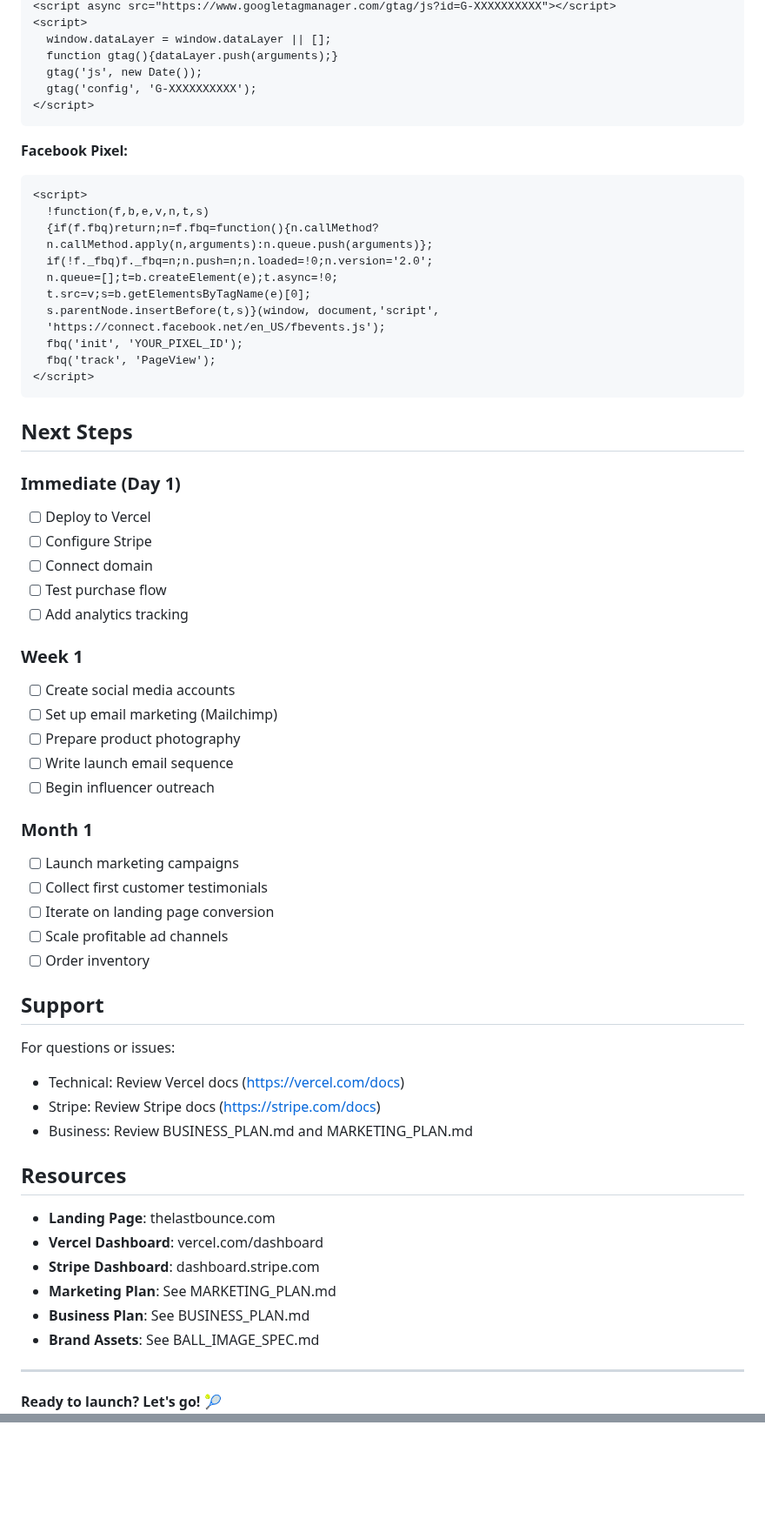
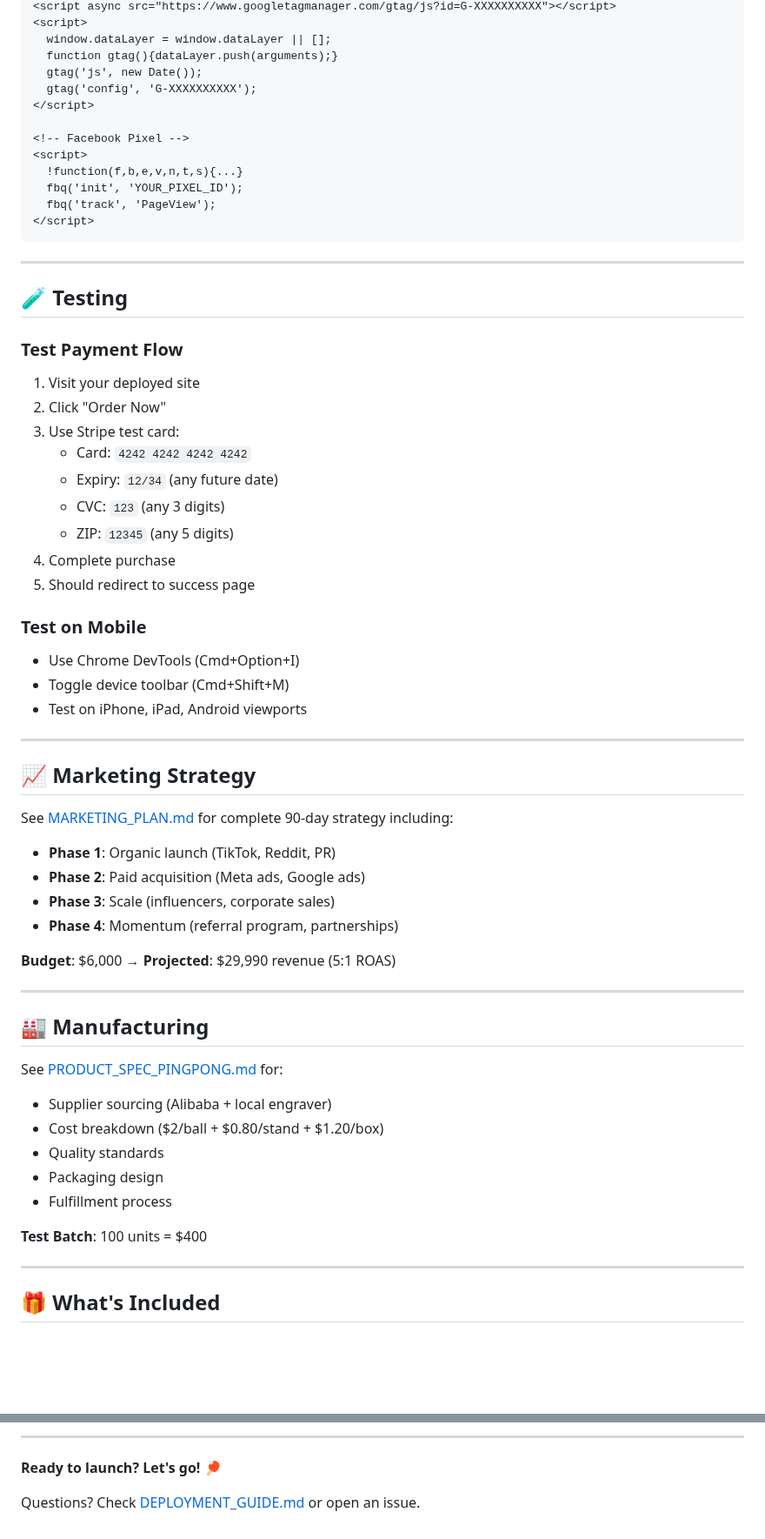
Before and after one commit to windsurftemplate/thelastbounce, a Markdown page: README.md, 2 parts joined by grey strips. Shown at 87% size. GitHub-like rendering; blank space fills up the shorter version.

````diff
--- a/README.md
+++ b/README.md
@@ -158,63 +162,65 @@ Edit [index.html](index.html) `<head>`:
   gtag('js', new Date());
   gtag('config', 'G-XXXXXXXXXX');
 </script>
-```
 
-**Facebook Pixel:**
-```html
+<!-- Facebook Pixel -->
 <script>
-  !function(f,b,e,v,n,t,s)
-  {if(f.fbq)return;n=f.fbq=function(){n.callMethod?
-  n.callMethod.apply(n,arguments):n.queue.push(arguments)};
-  if(!f._fbq)f._fbq=n;n.push=n;n.loaded=!0;n.version='2.0';
-  n.queue=[];t=b.createElement(e);t.async=!0;
-  t.src=v;s=b.getElementsByTagName(e)[0];
-  s.parentNode.insertBefore(t,s)}(window, document,'script',
-  'https://connect.facebook.net/en_US/fbevents.js');
+  !function(f,b,e,v,n,t,s){...}
   fbq('init', 'YOUR_PIXEL_ID');
   fbq('track', 'PageView');
 </script>
 ```
 
-## Next Steps
+---
 
-### Immediate (Day 1)
-- [ ] Deploy to Vercel
-- [ ] Configure Stripe
-- [ ] Connect domain
-- [ ] Test purchase flow
-- [ ] Add analytics tracking
+## 🧪 Testing
 
-### Week 1
-- [ ] Create social media accounts
-- [ ] Set up email marketing (Mailchimp)
-- [ ] Prepare product photography
-- [ ] Write launch email sequence
-- [ ] Begin influencer outreach
+### Test Payment Flow
 
-### Month 1
-- [ ] Launch marketing campaigns
-- [ ] Collect first customer testimonials
-- [ ] Iterate on landing page conversion
-- [ ] Scale profitable ad channels
-- [ ] Order inventory
+1. Visit your deployed site
+2. Click "Order Now"
+3. Use Stripe test card:
+   - Card: `4242 4242 4242 4242`
+   - Expiry: `12/34` (any future date)
+   - CVC: `123` (any 3 digits)
+   - ZIP: `12345` (any 5 digits)
+4. Complete purchase
+5. Should redirect to success page
 
-## Support
+### Test on Mobile
 
-For questions or issues:
-- Technical: Review Vercel docs (https://vercel.com/docs)
-- Stripe: Review Stripe docs (https://stripe.com/docs)
-- Business: Review BUSINESS_PLAN.md and MARKETING_PLAN.md
-
-## Resources
-
-- **Landing Page**: thelastbounce.com
-- **Vercel Dashboard**: vercel.com/dashboard
-- **Stripe Dashboard**: dashboard.stripe.com
-- **Marketing Plan**: See MARKETING_PLAN.md
-- **Business Plan**: See BUSINESS_PLAN.md
-- **Brand Assets**: See BALL_IMAGE_SPEC.md
+- Use Chrome DevTools (Cmd+Option+I)
+- Toggle device toolbar (Cmd+Shift+M)
+- Test on iPhone, iPad, Android viewports
 
 ---
 
-**Ready to launch? Let's go! 🎾**
+## 📈 Marketing Strategy
+
+See [MARKETING_PLAN.md](MARKETING_PLAN.md) for complete 90-day strategy including:
+
+- **Phase 1**: Organic launch (TikTok, Reddit, PR)
+- **Phase 2**: Paid acquisition (Meta ads, Google ads)
+- **Phase 3**: Scale (influencers, corporate sales)
+- **Phase 4**: Momentum (referral program, partnerships)
+
+**Budget**: $6,000 → **Projected**: $29,990 revenue (5:1 ROAS)
+
+---
+
+## 🏭 Manufacturing
+
+See [PRODUCT_SPEC_PINGPONG.md](PRODUCT_SPEC_PINGPONG.md) for:
+
+- Supplier sourcing (Alibaba + local engraver)
+- Cost breakdown ($2/ball + $0.80/stand + $1.20/box)
+- Quality standards
+- Packaging design
+- Fulfillment process
+
+**Test Batch**: 100 units = $400
+
+---
+
+## 🎁 What's Included
+
@@ -220,0 +373,5 @@ For questions or issues:
+---
+
+**Ready to launch? Let's go! 🏓**
+
+Questions? Check [DEPLOYMENT_GUIDE.md](DEPLOYMENT_GUIDE.md) or open an issue.
````
Also changed, not shown: other parts of README.md (+271 -121 lines).
